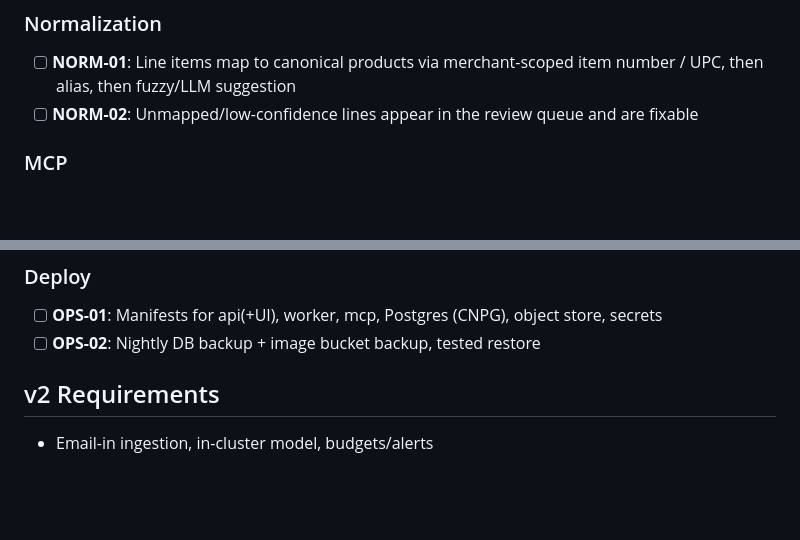
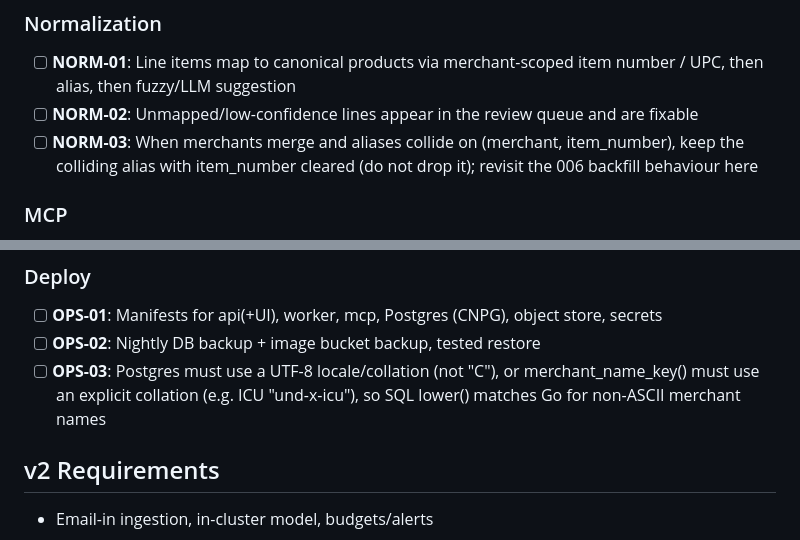
Before and after one commit to k8s-blacktoaster/receipts-api, a Markdown page: .planning/REQUIREMENTS.md, 2 parts joined by grey strips. GitHub-like rendering; blank space fills up the shorter version.

Commit message:
docs(gsd): OPS-03 UTF-8 collation, NORM-03 keep colliding aliases, phase-1 summary count 16

```diff
--- a/.planning/REQUIREMENTS.md
+++ b/.planning/REQUIREMENTS.md
@@ -24,6 +24,7 @@
 ### Normalization
 - [ ] **NORM-01**: Line items map to canonical products via merchant-scoped item number / UPC, then alias, then fuzzy/LLM suggestion
 - [ ] **NORM-02**: Unmapped/low-confidence lines appear in the review queue and are fixable
+- [ ] **NORM-03**: When merchants merge and aliases collide on (merchant, item_number), keep the colliding alias with item_number cleared (do not drop it); revisit the 006 backfill behaviour here
 ### MCP
 - [ ] **MCP-01**: Streamable HTTP MCP endpoint with read-only tools (search, where-bought, spend, price history)
 - [ ] **MCP-02**: Every answer returns receipt ids/dates so results are verifiable
@@ -34,6 +35,7 @@
 ### Deploy
 - [ ] **OPS-01**: Manifests for api(+UI), worker, mcp, Postgres (CNPG), object store, secrets
 - [ ] **OPS-02**: Nightly DB backup + image bucket backup, tested restore
+- [ ] **OPS-03**: Postgres must use a UTF-8 locale/collation (not "C"), or merchant_name_key() must use an explicit collation (e.g. ICU "und-x-icu"), so SQL lower() matches Go for non-ASCII merchant names
 
 ## v2 Requirements
 - Email-in ingestion, in-cluster model, budgets/alerts
```
Also changed, not shown: .planning/ROADMAP.md (+2 -2 lines), 1 other file.
